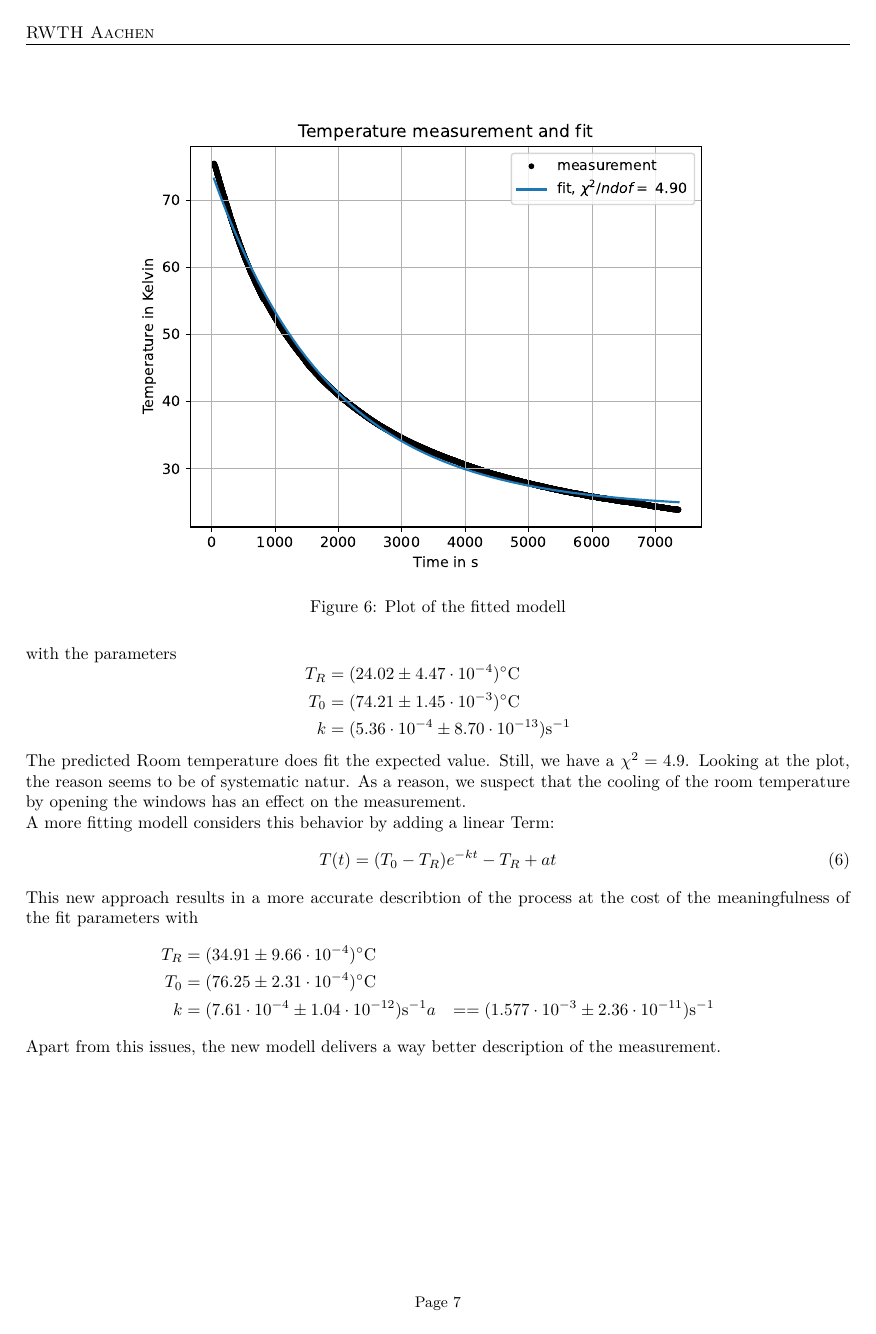
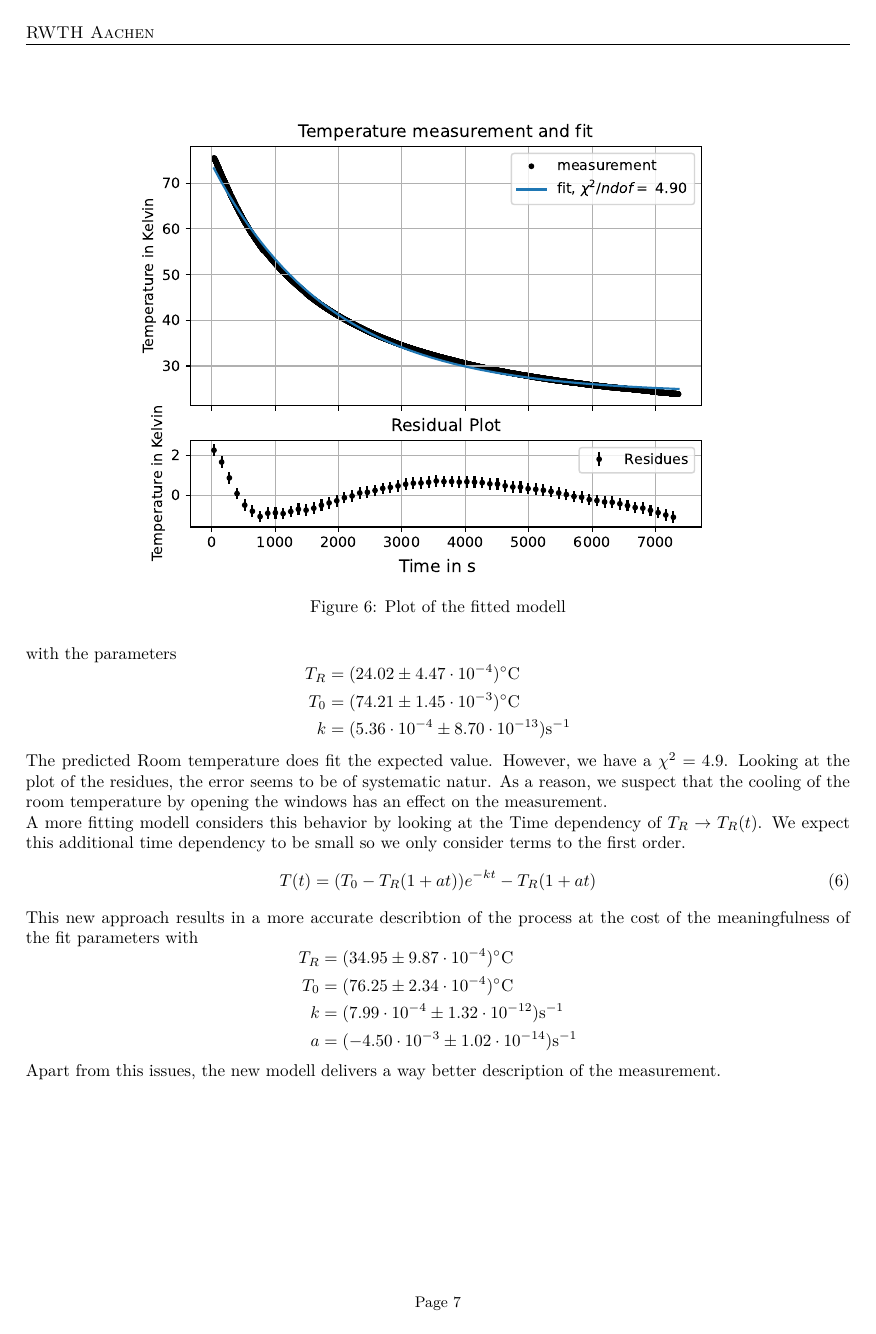
Before and after one commit to SourLen/FortgeschrittenenpraktikumWS2526, a LaTeX document (Versuche/T15/report/T15_report.tex, which reads Versuche/T15/report/experiment2.tex): page 7 of 8. Compiled offline with pdfLaTeX.

Commit message:
end of 2 start of 3

```diff
--- a/Versuche/T15/report/experiment2.tex
+++ b/Versuche/T15/report/experiment2.tex
@@ -77,19 +77,19 @@ with the parameters
     \end{aligned}
 \end{equation*}
 \noindent
-The predicted Room temperature does fit the expected value. Still, we have a $\chi^2=4.9$. Looking at the plot, the reason seems to be of systematic natur. As a reason, we suspect that the cooling of the room temperature by opening the windows has an effect on the measurement.\\
-A more fitting modell considers this behavior by adding a linear Term:
+The predicted Room temperature does fit the expected value. However, we have a $\chi^2=4.9$. Looking at the plot of the residues, the error seems to be of systematic natur. As a reason, we suspect that the cooling of the room temperature by opening the windows has an effect on the measurement.\\
+A more fitting modell considers this behavior by looking at the Time dependency of $T_R \to T_R(t)$. We expect this additional time dependency to be small so we only consider terms to the first order.
 \begin{equation}
-    T(t) = (T_0-T_R)e^{-kt}-T_R + at
+    T(t) = (T_0-T_R(1 + at))e^{-kt}-T_R(1 + at)
 \end{equation}
 \noindent
 This new approach results in a more accurate describtion of the process at the cost of the meaningfulness of the fit parameters with
 \begin{equation*}
     \begin{aligned}
-        T_R &= (34.91\pm 9.66\cdot 10^{-4}) \unit{\celsius}\\
-        T_0 &= (76.25\pm 2.31\cdot 10^{-4})\unit{\celsius}\\
-        k &=(7.61\cdot 10^{-4} \pm 1.04\cdot 10^{-12}) \unit{\second^{-1}}
-        a &= =(1.577\cdot 10^{-3} \pm 2.36\cdot 10^{-11}) \unit{\second^{-1}}
+        T_R &= (34.95\pm 9.87\cdot 10^{-4}) \unit{\celsius}\\
+        T_0 &= (76.25\pm 2.34\cdot 10^{-4})\unit{\celsius}\\
+        k &=(7.99\cdot 10^{-4} \pm 1.32\cdot 10^{-12}) \unit{\second^{-1}}\\
+        a &=(-4.50\cdot 10^{-3} \pm 1.02\cdot 10^{-14}) \unit{\second^{-1}}
     \end{aligned}
 \end{equation*}
 \noindent
```
Also changed, not shown: Versuche/T15/temp_figures/exp2/2_1.pdf, Versuche/T15/temp_figures/exp2/2_2.pdf, Versuche/T15/temp_figures/exp2/2_3.pdf, Versuche/T15/temp_figures/exp2/2_4.pdf (deleted), Versuche/T15/temp_figures/exp3/exp3_1.jpeg (renamed from Versuche/T15/temp_figures/exp3/WhatsApp Image 2026-03-13 at 19.00.40 (1).jpeg), Versuche/T15/temp_figures/exp3/exp3_2.jpeg (renamed from Versuche/T15/temp_figures/exp3/WhatsApp Image 2026-03-13 at 19.00.40.jpeg), Versuche/T15/temp_figures/exp3/exp3_3.jpeg (renamed from Versuche/T15/temp_figures/exp3/WhatsApp Image 2026-03-13 at 19.00.41 (1).jpeg), Versuche/T15/temp_figures/exp3/exp3_4.jpeg (renamed from Versuche/T15/temp_figures/exp3/WhatsApp Image 2026-03-13 at 19.00.42.jpeg), Versuche/T15/temp_figures/exp3/exp4_5.jpeg (renamed from Versuche/T15/temp_figures/exp3/WhatsApp Image 2026-03-13 at 19.00.41.jpeg), Versuche/T15/report/experiment2.tex (4 more changed lines), 1 other file.
